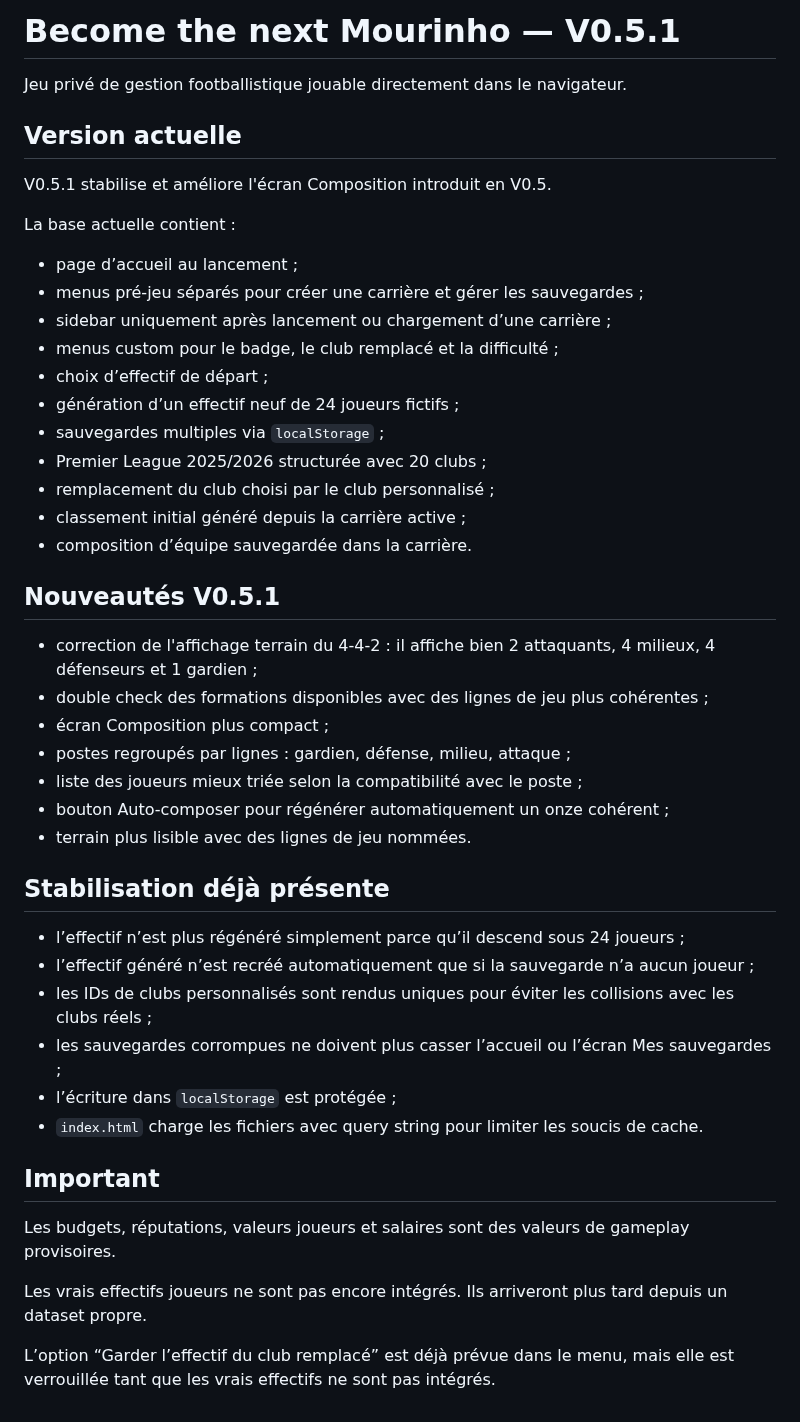
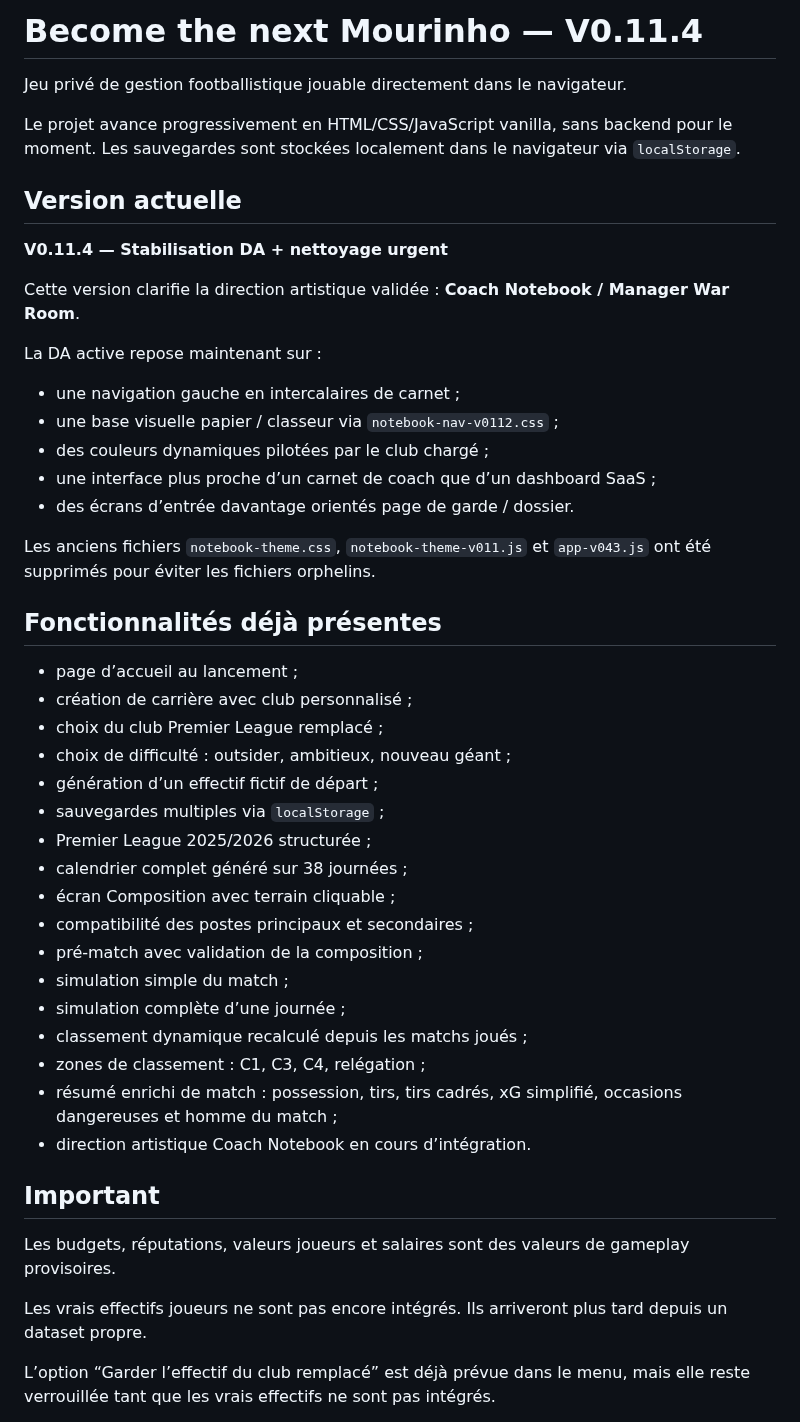
Before and after one commit to BenjaMalefoy7/become-the-next-mourinho, a Markdown page: README.md, the part around one of its changes. Drawn GitHub-style.

Commit message:
docs: update project status to v0.11.4

```diff
--- a/README.md
+++ b/README.md
@@ -1,43 +1,44 @@
-# Become the next Mourinho — V0.5.1
+# Become the next Mourinho — V0.11.4
 
 Jeu privé de gestion footballistique jouable directement dans le navigateur.
 
+Le projet avance progressivement en HTML/CSS/JavaScript vanilla, sans backend pour le moment. Les sauvegardes sont stockées localement dans le navigateur via `localStorage`.
+
 ## Version actuelle
 
-V0.5.1 stabilise et améliore l'écran Composition introduit en V0.5.
+**V0.11.4 — Stabilisation DA + nettoyage urgent**
 
-La base actuelle contient :
+Cette version clarifie la direction artistique validée : **Coach Notebook / Manager War Room**.
+
+La DA active repose maintenant sur :
+
+- une navigation gauche en intercalaires de carnet ;
+- une base visuelle papier / classeur via `notebook-nav-v0112.css` ;
+- des couleurs dynamiques pilotées par le club chargé ;
+- une interface plus proche d’un carnet de coach que d’un dashboard SaaS ;
+- des écrans d’entrée davantage orientés page de garde / dossier.
+
+Les anciens fichiers `notebook-theme.css`, `notebook-theme-v011.js` et `app-v043.js` ont été supprimés pour éviter les fichiers orphelins.
+
+## Fonctionnalités déjà présentes
 
 - page d’accueil au lancement ;
-- menus pré-jeu séparés pour créer une carrière et gérer les sauvegardes ;
-- sidebar uniquement après lancement ou chargement d’une carrière ;
-- menus custom pour le badge, le club remplacé et la difficulté ;
-- choix d’effectif de départ ;
-- génération d’un effectif neuf de 24 joueurs fictifs ;
+- création de carrière avec club personnalisé ;
+- choix du club Premier League remplacé ;
+- choix de difficulté : outsider, ambitieux, nouveau géant ;
+- génération d’un effectif fictif de départ ;
 - sauvegardes multiples via `localStorage` ;
-- Premier League 2025/2026 structurée avec 20 clubs ;
-- remplacement du club choisi par le club personnalisé ;
-- classement initial généré depuis la carrière active ;
-- composition d’équipe sauvegardée dans la carrière.
-
-## Nouveautés V0.5.1
-
-- correction de l'affichage terrain du 4-4-2 : il affiche bien 2 attaquants, 4 milieux, 4 défenseurs et 1 gardien ;
-- double check des formations disponibles avec des lignes de jeu plus cohérentes ;
-- écran Composition plus compact ;
-- postes regroupés par lignes : gardien, défense, milieu, attaque ;
-- liste des joueurs mieux triée selon la compatibilité avec le poste ;
-- bouton Auto-composer pour régénérer automatiquement un onze cohérent ;
-- terrain plus lisible avec des lignes de jeu nommées.
-
-## Stabilisation déjà présente
-
-- l’effectif n’est plus régénéré simplement parce qu’il descend sous 24 joueurs ;
-- l’effectif généré n’est recréé automatiquement que si la sauvegarde n’a aucun joueur ;
-- les IDs de clubs personnalisés sont rendus uniques pour éviter les collisions avec les clubs réels ;
-- les sauvegardes corrompues ne doivent plus casser l’accueil ou l’écran Mes sauvegardes ;
-- l’écriture dans `localStorage` est protégée ;
-- `index.html` charge les fichiers avec query string pour limiter les soucis de cache.
+- Premier League 2025/2026 structurée ;
+- calendrier complet généré sur 38 journées ;
+- écran Composition avec terrain cliquable ;
+- compatibilité des postes principaux et secondaires ;
+- pré-match avec validation de la composition ;
+- simulation simple du match ;
+- simulation complète d’une journée ;
+- classement dynamique recalculé depuis les matchs joués ;
+- zones de classement : C1, C3, C4, relégation ;
+- résumé enrichi de match : possession, tirs, tirs cadrés, xG simplifié, occasions dangereuses et homme du match ;
+- direction artistique Coach Notebook en cours d’intégration.
 
 ## Important
 
@@ -45,5 +46,5 @@ Les budgets, réputations, valeurs joueurs et salaires sont des valeurs de gamep
 
 Les vrais effectifs joueurs ne sont pas encore intégrés. Ils arriveront plus tard depuis un dataset propre.
 
-L’option “Garder l’effectif du club remplacé” est déjà prévue dans le menu, mais elle est verrouillée tant que les vrais effectifs ne sont pas intégrés.
+L’option “Garder l’effectif du club remplacé” est déjà prévue dans le menu, mais elle reste verrouillée tant que les vrais effectifs ne sont pas intégrés.
 
```
Also changed, not shown: other parts of README.md (+28 -12 lines).
